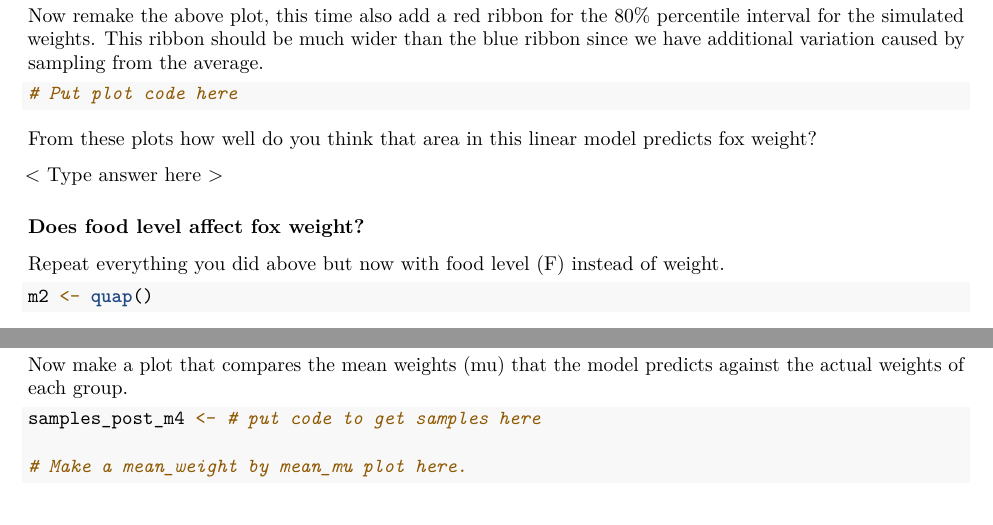
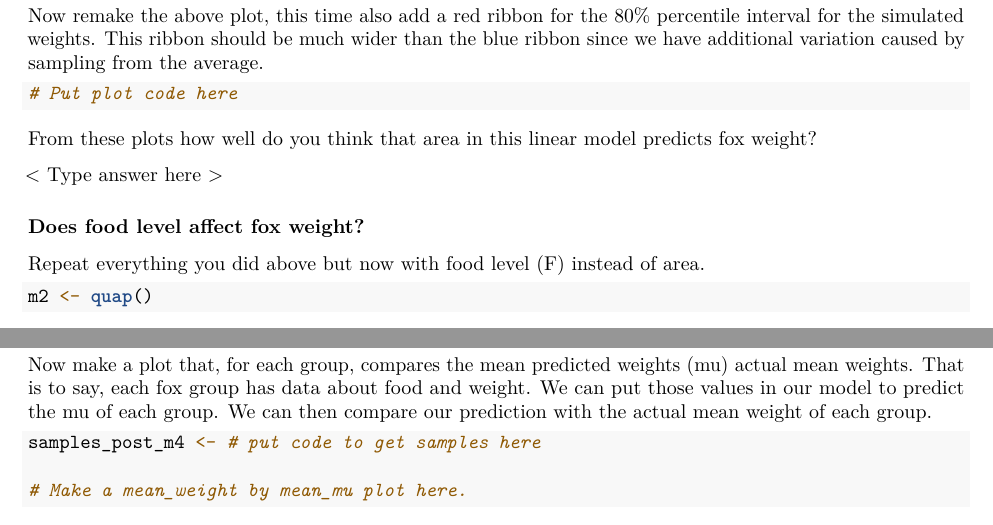
Before and after one commit to SterlingClerx98/EEMB-174-274, an R Markdown document (Labs/Lab 4.Rmd): two parts of pages 3 and 4 of 4, joined at a grey line, cut so that both start at the same text. Rendered offline with R 4.5, knitr and Pandoc, then LaTeX, with nearby package versions; some code elsewhere in the file could not run offline.

Commit message:
Typos and clarity
Thanks for lab section guinea pigs!

````diff
--- a/Labs/Lab 4.Rmd
+++ b/Labs/Lab 4.Rmd
@@ -137,7 +137,7 @@ From these plots how well do you think that area in this linear model predicts f
 
 ### Does food level affect fox weight?
 
-Repeat everything you did above but now with food level (F) instead of weight.
+Repeat everything you did above but now with food level (F) instead of area.
 
 ```{r}
 m2 <- quap()
@@ -183,7 +183,7 @@ rethinking::pairs(m4)
 
 
 
-Now make a plot that compares the mean weights (mu) that the model predicts against the actual weights of each group.
+Now make a plot that, for each group, compares the mean predicted weights (mu) actual mean weights. That is to say, each fox group has data about food and weight. We can put those values in our model to predict the mu of each group. We can then compare our prediction with the actual mean weight of each group.
 
 ```{r}
 
````
